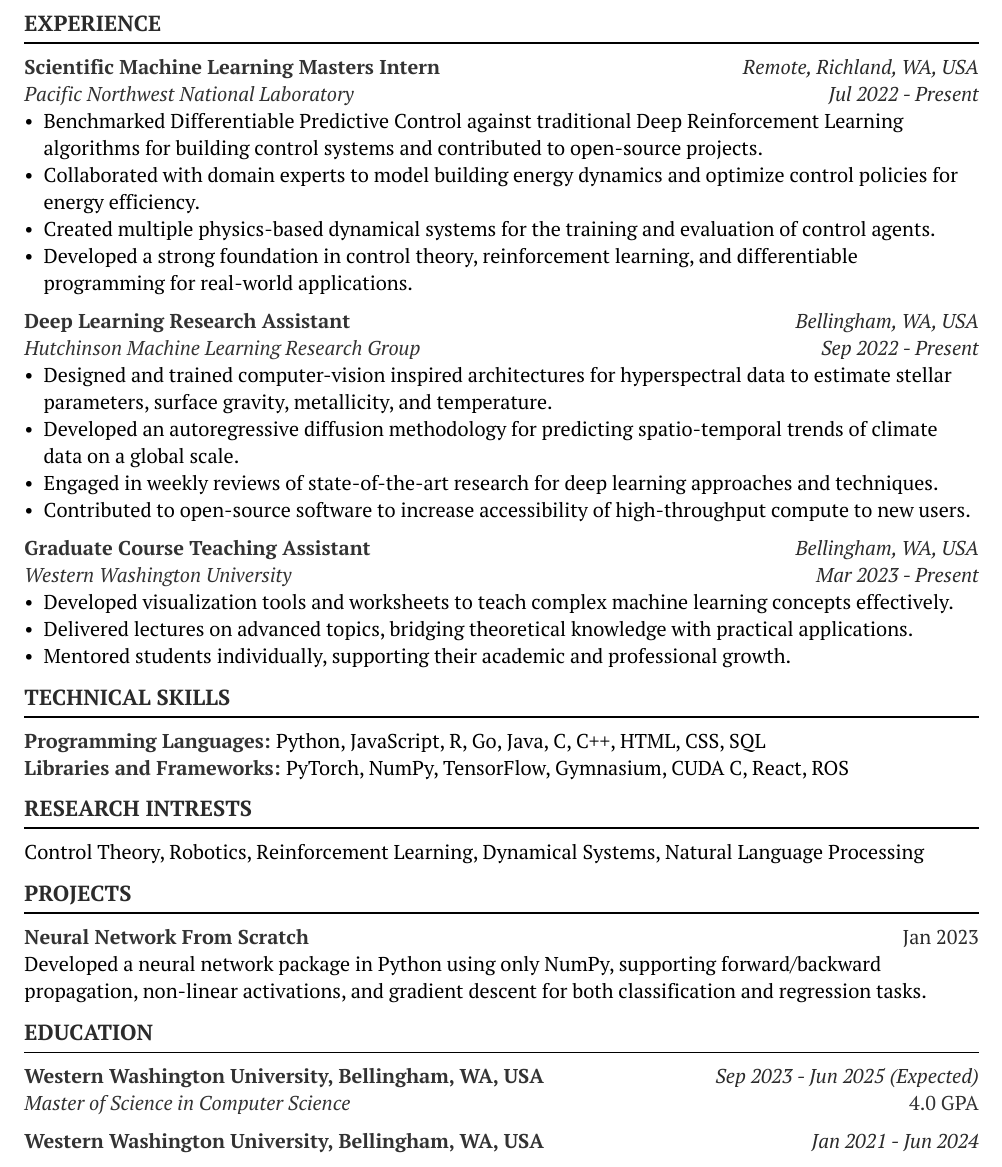
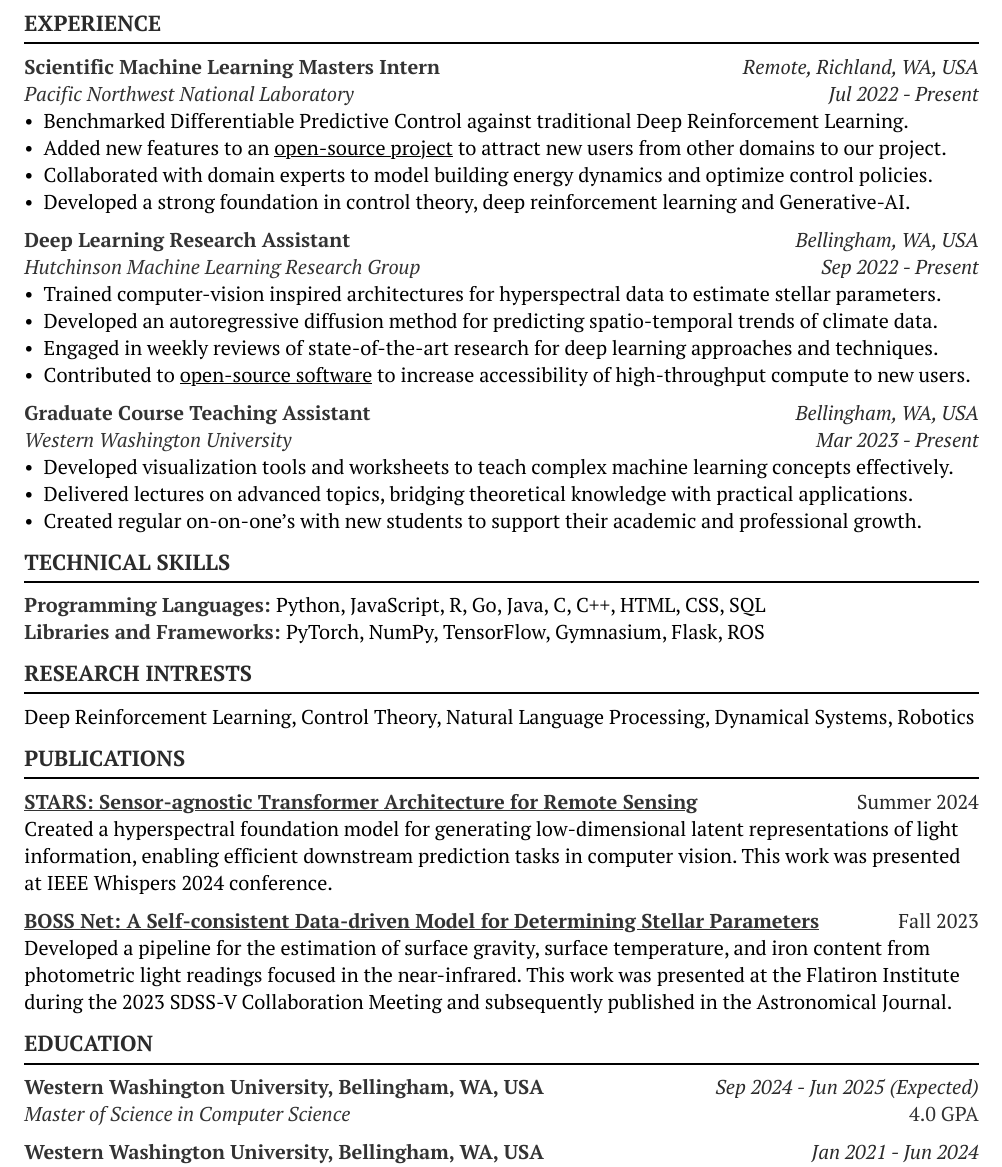
Before and after one commit to Diego-Llanes/resume, a Typst document (cv.typ): part of the page, cut so that both start at the same text. The pictures show the PDF file cv.pdf that the author committed with the source.

Commit message:
made pubs section, looking wayyyy better

```diff
--- a/cv.typ
+++ b/cv.typ
@@ -37,10 +37,14 @@
   location: "Remote, Richland, WA, USA",
   date: "Jul 2022 - Present",
   description: [
-    - Benchmarked Differentiable Predictive Control against traditional Deep Reinforcement Learning algorithms for building control systems and contributed to open-source projects.
-    - Collaborated with domain experts to model building energy dynamics and optimize control policies for energy efficiency.
-    - Created multiple physics-based dynamical systems for the training and evaluation of control agents.
-    - Developed a strong foundation in control theory, reinforcement learning, and differentiable programming for real-world applications.
+    - Benchmarked Differentiable Predictive Control against traditional Deep Reinforcement Learning.
+    - Added new features to an #link("https://github.com/pnnl/neuromancer")[open-source project] to attract new users from other domains to our project.
+    - Collaborated with domain experts to model building energy dynamics and optimize control policies.
+    // - Created multiple physics-based dynamical systems for the training and evaluation of control agents.
+    // - Designed an intuitive experiment pipeline enabling domain researchers to evaluate novel methods.
+    // - Developed a method to apply arbitrary atmospheric profiles to the scene of a hyperspectral image.
+    // - Created a foundation model for creating low-dimensional representations of hyperspectral information.
+    - Developed a strong foundation in control theory, deep reinforcement learning and Generative-AI.
   ],
 )
 
@@ -50,10 +54,10 @@
   location: "Bellingham, WA, USA",
   date: "Sep 2022 - Present",
   description: [
-    - Designed and trained computer-vision inspired architectures for hyperspectral data to estimate stellar parameters, surface gravity, metallicity, and temperature.
-    - Developed an autoregressive diffusion methodology for predicting spatio-temporal trends of climate data on a global scale.
+    - Trained computer-vision inspired architectures for hyperspectral data to estimate stellar parameters. // surface gravity, metallicity, and temperature.
+    - Developed an autoregressive diffusion method for predicting spatio-temporal trends of climate data. //on a global scale.
     - Engaged in weekly reviews of state-of-the-art research for deep learning approaches and techniques.
-    - Contributed to open-source software to increase accessibility of high-throughput compute to new users.
+    - Contributed to #link("https://github.com/Diego-Llanes/peacock/")[open-source software] to increase accessibility of high-throughput compute to new users.
   ],
 )
 
@@ -65,7 +69,7 @@
   description: [
     - Developed visualization tools and worksheets to teach complex machine learning concepts effectively.
     - Delivered lectures on advanced topics, bridging theoretical knowledge with practical applications.
-    - Mentored students individually, supporting their academic and professional growth.
+    - Created regular on-on-one's with new students to support their academic and professional growth.
   ],
 )
 
@@ -92,8 +96,9 @@
     NumPy,
     TensorFlow,
     Gymnasium,
-    CUDA C,
-    React,
+    // CUDA C,
+    // React,
+    Flask,
     ROS
   ]
 )
@@ -102,28 +107,44 @@
 #oneline-title-item(
   title: none,
   content: [
+    Deep Reinforcement Learning,
     Control Theory,
-    Robotics,
-    Reinforcement Learning,
+    Natural Language Processing,
     Dynamical Systems,
-    Natural Language Processing
+    Robotics
   ],
 )
 
 #sectionsep
-#section("Projects")
+#section("Publications")
 #project(
-  title: [Neural Network From Scratch],
-  date: [Jan 2023],
-  description: [Developed a neural network package in Python using only NumPy, supporting forward/backward propagation, non-linear activations, and gradient descent for both classification and regression tasks.],
+  title: [#link("https://arxiv.org/abs/2411.05714")[STARS: Sensor-agnostic Transformer Architecture for Remote Sensing]],
+  date: [Summer 2024],
+  description: [
+  Created a hyperspectral foundation model for generating low-dimensional latent representations of light information, enabling efficient downstream prediction tasks in computer vision.
+  This work was presented at IEEE Whispers 2024 conference.
+  ],
 )
+
+#project(
+  title: [#link("https://iopscience.iop.org/article/10.3847/1538-3881/ad291d")[BOSS Net: A Self-consistent Data-driven Model for Determining Stellar Parameters]],
+  date: [Fall 2023],
+  description: [
+  Developed a pipeline for the estimation of surface gravity, surface temperature, and iron content from photometric light readings focused in the near-infrared. This work was presented at the Flatiron Institute during the 2023 SDSS-V Collaboration Meeting and subsequently published in the Astronomical Journal.
+  ],
+)
+// #project(
+//   title: [Neural Network From Scratch],
+//   date: [Jan 2023],
+//   description: [Developed a deep learning package in Python using only built-in libraries and lists, supporting an easy to use interface for neural network training through gradient descent, and easy to use non-linear activations.],
+// )
 
 #sectionsep
 #section("Education")
 #education(
   institution: [Western Washington University],
   major: [Master of Science in Computer Science],
-  date: "Sep 2023 - Jun 2025 (Expected)",
+  date: "Sep 2024 - Jun 2025 (Expected)",
   location: "Bellingham, WA, USA",
   gpa: "4.0",
 )
```
Also changed, not shown: cv.pdf.
